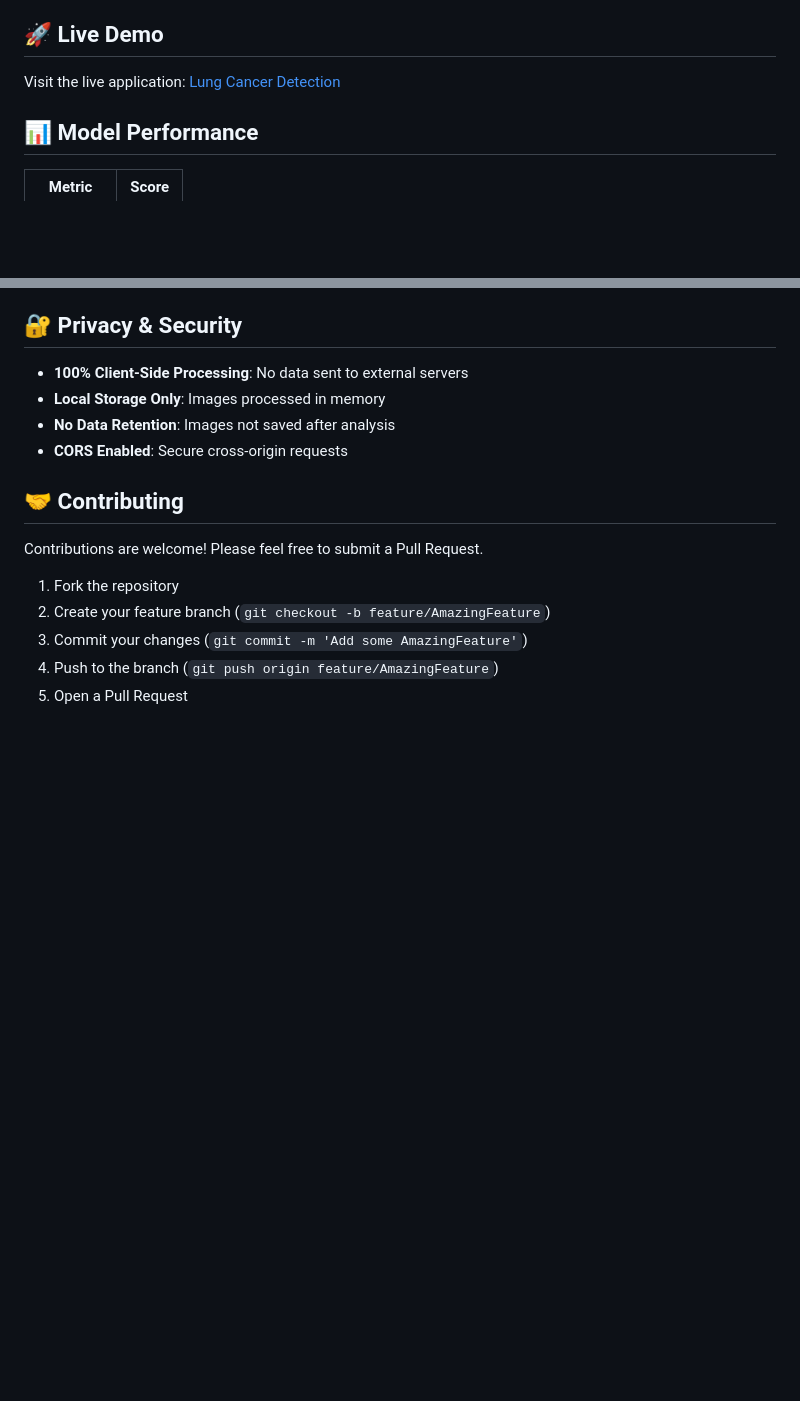
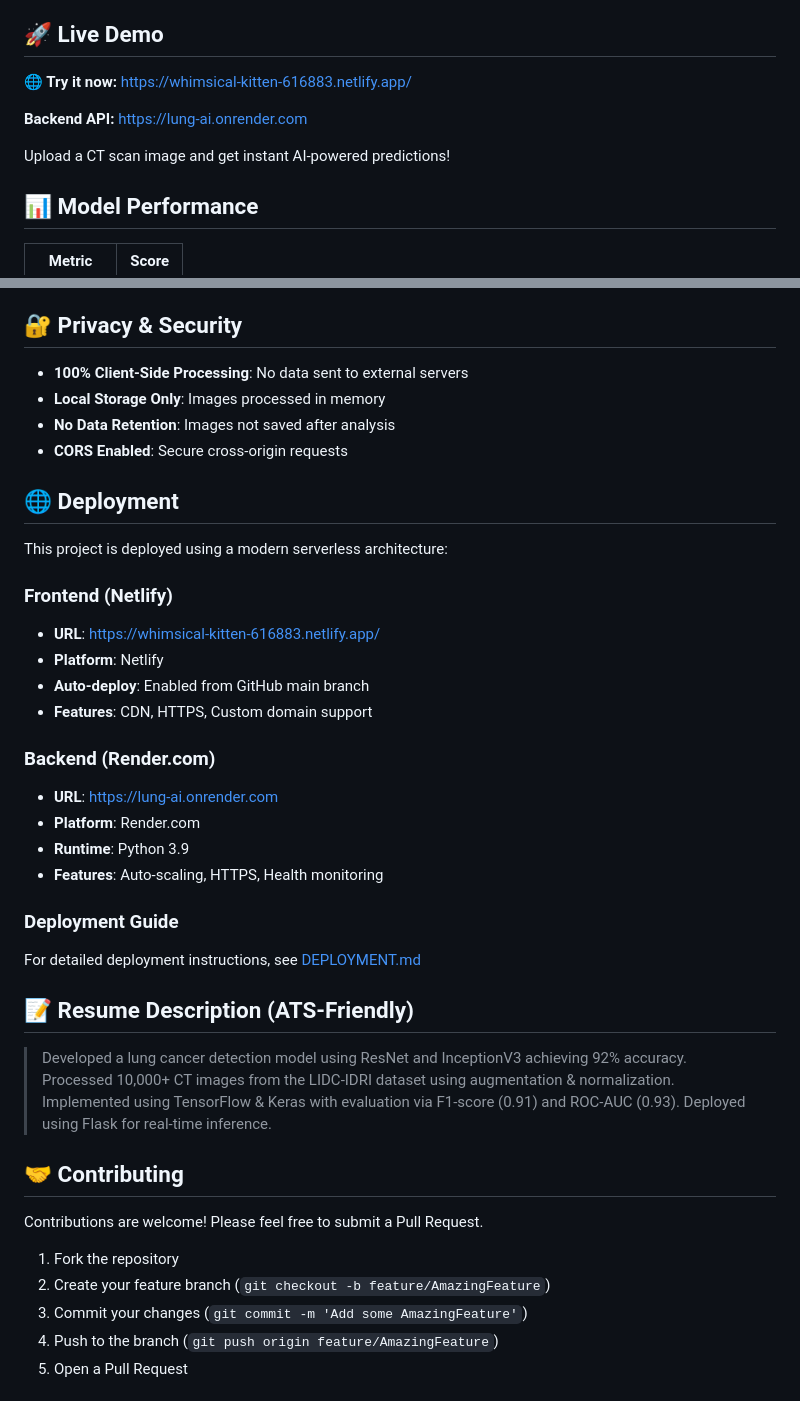
Before and after one commit to madhavcodeer/Lung_AI, a Markdown page: README.md, 2 parts joined by grey strips. Rendered like a GitHub page; blank space fills up the shorter version.

Commit message:
Update README with live deployment URLs and deployment section

```diff
--- a/README.md
+++ b/README.md
@@ -21,7 +21,11 @@ An AI-powered web application for detecting lung cancer from CT scan images usin
 
 ## 🚀 Live Demo
 
-Visit the live application: [Lung Cancer Detection](https://madhavcodeer.github.io/Lung_AI/)
+**🌐 Try it now:** [https://whimsical-kitten-616883.netlify.app/](https://whimsical-kitten-616883.netlify.app/)
+
+**Backend API:** [https://lung-ai.onrender.com](https://lung-ai.onrender.com)
+
+Upload a CT scan image and get instant AI-powered predictions!
 
 ## 📊 Model Performance
 
@@ -195,6 +199,29 @@ The model was trained on the **LIDC-IDRI dataset** with:
 - **No Data Retention**: Images not saved after analysis
 - **CORS Enabled**: Secure cross-origin requests
 
+## 🌐 Deployment
+
+This project is deployed using a modern serverless architecture:
+
+### Frontend (Netlify)
+- **URL**: https://whimsical-kitten-616883.netlify.app/
+- **Platform**: Netlify
+- **Auto-deploy**: Enabled from GitHub main branch
+- **Features**: CDN, HTTPS, Custom domain support
+
+### Backend (Render.com)
+- **URL**: https://lung-ai.onrender.com
+- **Platform**: Render.com
+- **Runtime**: Python 3.9
+- **Features**: Auto-scaling, HTTPS, Health monitoring
+
+### Deployment Guide
+For detailed deployment instructions, see [DEPLOYMENT.md](DEPLOYMENT.md)
+
+## 📝 Resume Description (ATS-Friendly)
+
+> Developed a lung cancer detection model using ResNet and InceptionV3 achieving 92% accuracy. Processed 10,000+ CT images from the LIDC-IDRI dataset using augmentation & normalization. Implemented using TensorFlow & Keras with evaluation via F1-score (0.91) and ROC-AUC (0.93). Deployed using Flask for real-time inference.
+
 ## 🤝 Contributing
 
 Contributions are welcome! Please feel free to submit a Pull Request.
```
